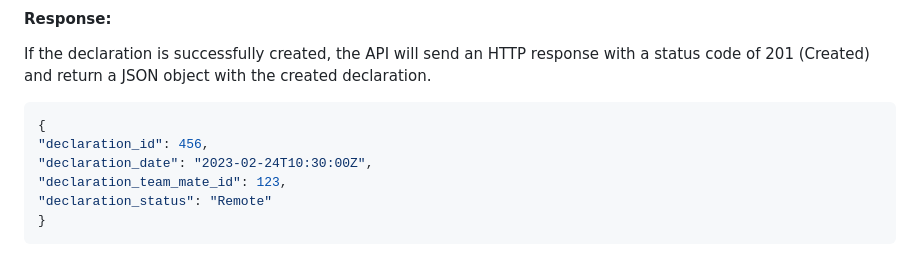
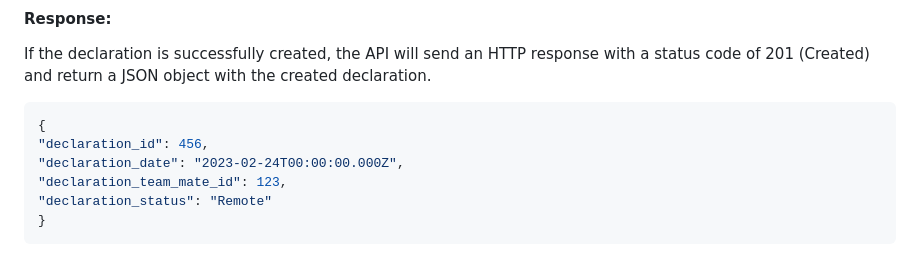
Before and after one commit to XPEHO/YAKI, a Markdown page: yaki_backend/README.md, the part around the change. Drawn GitHub-style.

Commit message:
feat(declaration): modified readme

````diff
--- a/yaki_backend/README.md
+++ b/yaki_backend/README.md
@@ -53,7 +53,7 @@ If the declaration is successfully created, the API will send an HTTP response w
 ```bash
 {
 "declaration_id": 456,
-"declaration_date": "2023-02-24T10:30:00Z",
+"declaration_date": "2023-02-24T00:00:00.000Z",
 "declaration_team_mate_id": 123,
 "declaration_status": "Remote"
 }
````
